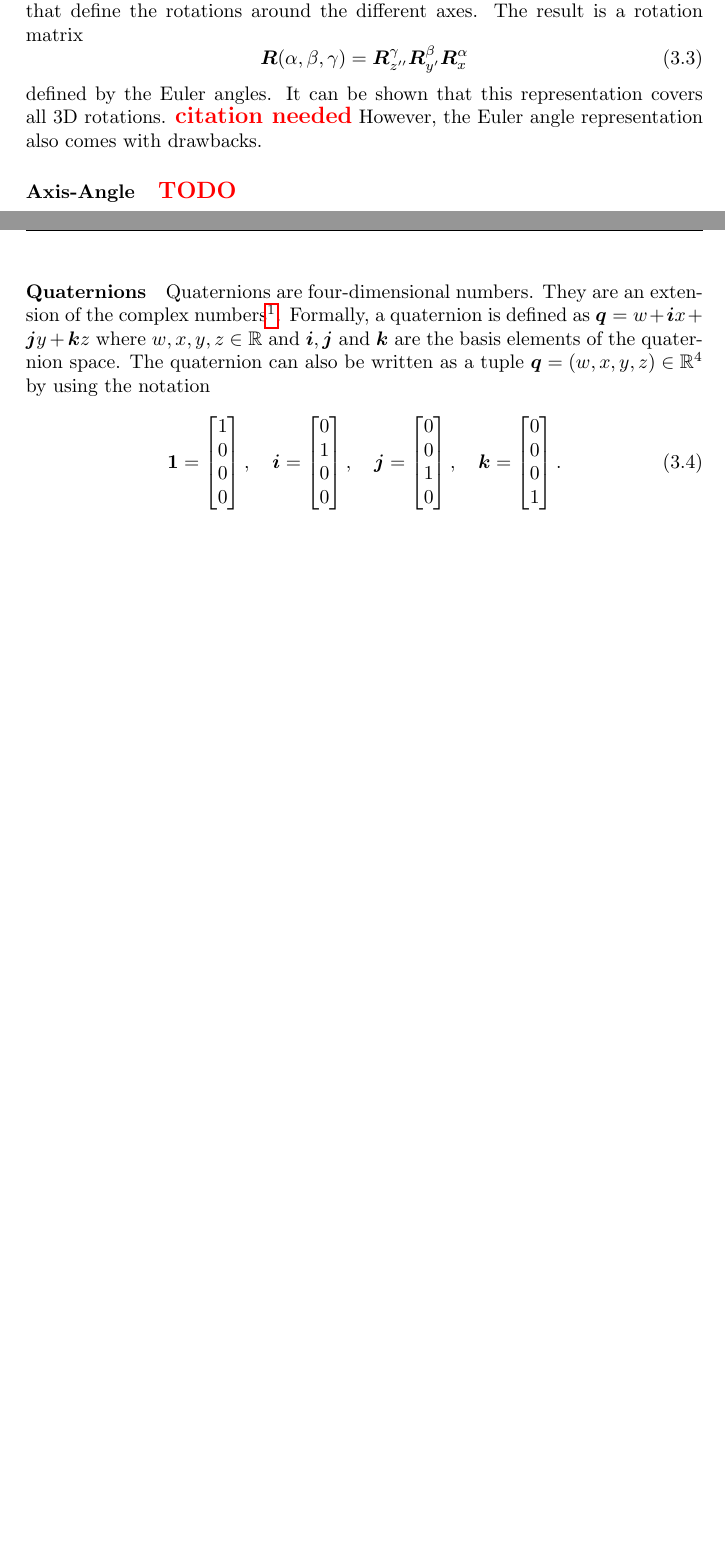
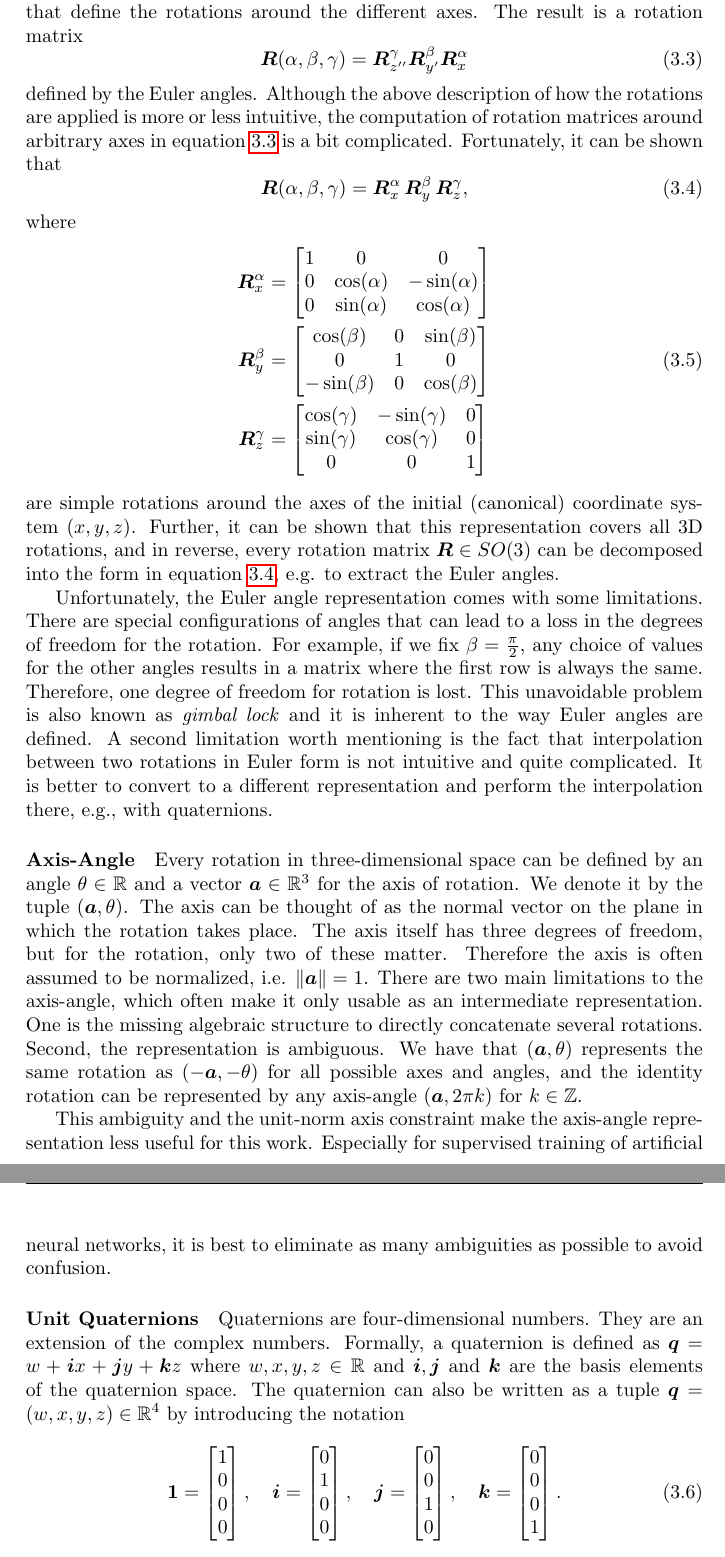
Before and after one commit to awaelchli/master-thesis, a LaTeX thesis (Document/main.tex, which reads Document/Chapters/Foundations.tex): two parts of pages 19 and 20 of 52 before the commit and two parts of pages 20 and 21 of 53 after it, joined at a grey line, cut so that both start at the same text, the shorter picture padded with empty space. Compiled offline with pdfLaTeX.

Commit message:
rotations explained (finished mostly)

```diff
--- a/Document/Chapters/Foundations.tex
+++ b/Document/Chapters/Foundations.tex
@@ -96,29 +103,78 @@
 		\end{enumerate}
 		Altogether these steps can be formalized by a multiplication of three matrices that define the rotations around the different axes.
 		The result is a rotation matrix
-		\begin{equation}
+		\begin{equation}\label{eq:euler_angles_rotation_matrix_arbitrary_axis}
 			\matr{R}(\alpha, \beta, \gamma) =
 			\matr{R}_{z^{\prime\prime}}^\gamma
 			\matr{R}_{y^\prime}^\beta
 			\matr{R}_{x}^\alpha
 		\end{equation}
 		defined by the Euler angles.
-		It can be shown that this representation covers all 3D rotations. \todo{citation needed}
-		However, the Euler angle representation also comes with drawbacks.
-%		For example, a linear interpolation in the Euler domain between two points $(\alpha_1, \beta_1, \gamma_1)$ and $(\alpha_2, \beta_2, \gamma_2)$ by varying a parameter $\lambda \in [0, 1]$ gives
-%		\begin{equation}
-%			(\alpha, \beta, \gamma) = (1 - \lambda) (\alpha_1, \beta_1, \gamma_1) + \lambda (\alpha_2, \beta_2, \gamma_2).
-%		\end{equation}
-%		The rotations associated with the angles $(\alpha, \beta, \gamma)$ is not an optimal choice for an
+		Although the above description of how the rotations are applied is more or less intuitive, the computation of rotation matrices around arbitrary axes in equation~\ref{eq:euler_angles_rotation_matrix_arbitrary_axis} is a bit complicated.
+		Fortunately, it can be shown that
+		\begin{equation}\label{eq:euler_angles_rotation_matrix_global_axis}
+			\matr{R}(\alpha, \beta, \gamma) =
+			\matr{R}_{x}^\alpha \,
+			\matr{R}_{y}^\beta \,
+			\matr{R}_{z}^\gamma,
+		\end{equation}
+		where
+		\begin{align}
+			\begin{split}
+				\matr{R}_{x}^\alpha &=
+				\begin{bmatrix}
+					1 & 0 				& 0 			\\
+					0 & \cos(\alpha) 	& -\sin(\alpha) \\
+					0 & \sin(\alpha) 	& \cos(\alpha)
+				\end{bmatrix}
+				\\
+				\matr{R}_{y}^\beta &=
+				\begin{bmatrix}
+					\cos(\beta) 	& 0 	& \sin(\beta) 	\\
+					0 				& 1 	& 0 			\\
+					-\sin(\beta) 	& 0 	& \cos(\beta)
+				\end{bmatrix}
+				\\
+				\matr{R}_{z}^\gamma &=
+				\begin{bmatrix}
+					\cos(\gamma) 	& -\sin(\gamma) 	& 0 \\
+					\sin(\gamma) 	& \cos(\gamma) 		& 0 \\
+					0 				& 0 				& 1
+				\end{bmatrix}
+			\end{split}
+		\end{align}
+		are simple rotations around the axes of the initial (canonical) coordinate system $(x, y, z)$.
+		Further, it can be shown that this representation covers all 3D rotations, and in reverse, every rotation matrix $\matr{R} \in SO(3)$ can be decomposed into the form in equation~\ref{eq:euler_angles_rotation_matrix_global_axis}, e.g. to extract the Euler angles.
 
+		Unfortunately, the Euler angle representation comes with some limitations.
+		There are special configurations of angles that can lead to a loss in the degrees of freedom for the rotation.
+		For example, if we fix $\beta = \frac{\pi}{2}$, any choice of values for the other angles results in a matrix where the first row is always the same.
+		Therefore, one degree of freedom for rotation is lost.
+		This unavoidable problem is also known as \emph{gimbal lock} and it is inherent to the way Euler angles are defined.
+		A second limitation worth mentioning is the fact that interpolation between two rotations in Euler form is not intuitive and quite complicated.
+		It is better to convert to a different representation and perform the interpolation there, e.g., with quaternions.
 
-		\paragraph{Axis-Angle}\todo{TODO}
+		\paragraph{Axis-Angle}
+		Every rotation in three-dimensional space can be defined by an angle
+		$\theta \in \R$ and a vector
+		$\vectr{a} \in \R^3$ for the axis of rotation.
+		We denote it by the tuple $(\vectr{a}, \theta)$.
+		The axis can be thought of as the normal vector on the plane in which the rotation takes place.
+		The axis itself has three degrees of freedom, but for the rotation, only two of these matter.
+		Therefore the axis is often assumed to be normalized, i.e. $\lVert \vectr{a} \rVert = 1$.
+		There are two main limitations to the axis-angle, which often make it only usable as an intermediate representation.
+		One is the missing algebraic structure to directly concatenate several rotations.
+		Second, the representation is ambiguous.
+		We have that $(\vectr{a}, \theta)$ represents the same rotation as $(-\vectr{a}, -\theta)$ for all possible axes and angles, and the identity rotation can be represented by any axis-angle $(\vectr{a}, 2 \pi k)$ for $k \in \Z$.
 
-		\paragraph{Quaternions}
+		This ambiguity and the unit-norm axis constraint make the axis-angle representation less useful for this work.
+		Especially for supervised training of artificial neural networks, it is best to eliminate as many ambiguities as possible to avoid confusion.
+
+		\paragraph{Unit Quaternions}
 		Quaternions are four-dimensional numbers.
-		They are an extension of the complex numbers\footnote{A more appropriate name is \emph{compound numbers}.\todo{disputable}}.
+		They are an extension of the complex numbers. %\footnote{A more appropriate name is \emph{compound numbers}.\todo{disputable}}.
 		Formally, a quaternion is defined as $\vectr{q} = w + \vectr{i}x + \vectr{j}y + \vectr{k}z$ where $w, x, y, z \in \R$ and $\vectr{i},\vectr{j}$ and $\vectr{k}$ are the basis elements of the quaternion space.
-		The quaternion can also be written as a tuple $\vectr{q} = (w, x, y, z) \in \R^4$ by using the notation
+		The quaternion can also be written as a tuple $\vectr{q} = (w, x, y, z) \in \R^4$ by introducing the notation
 		\begin{equation}
 			\vectr{1} =
 			\begin{bmatrix}
```
Also changed, not shown: Document/Chapters/Foundations.tex (41 more changed lines).
